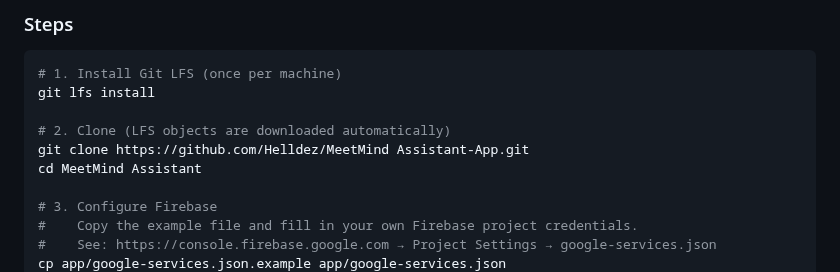
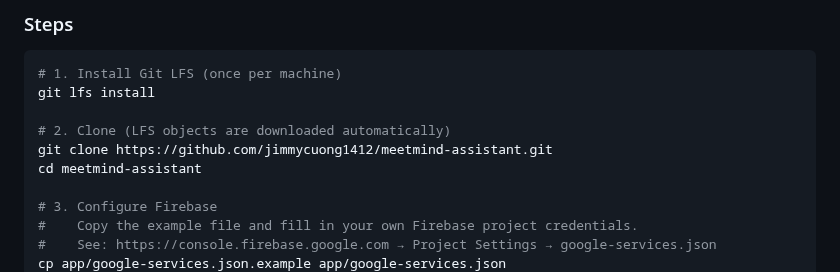
Before and after one commit to jimmycuong1412/meetmind-assistant, a Markdown page: README.md, the part around one of its changes. GitHub-like rendering.

```diff
--- a/README.md
+++ b/README.md
@@ -253,8 +292,8 @@ Token budget flows from `SyncSttLlmUseCase` → `LlmRepository` → `LlamaAndroi
 git lfs install
 
 # 2. Clone (LFS objects are downloaded automatically)
-git clone https://github.com/Helldez/MeetMind Assistant-App.git
-cd MeetMind Assistant
+git clone https://github.com/jimmycuong1412/meetmind-assistant.git
+cd meetmind-assistant
 
 # 3. Configure Firebase
 #    Copy the example file and fill in your own Firebase project credentials.
```
Also changed, not shown: other parts of README.md (+63 -8 lines), docs/images/app-icon.png (added).
